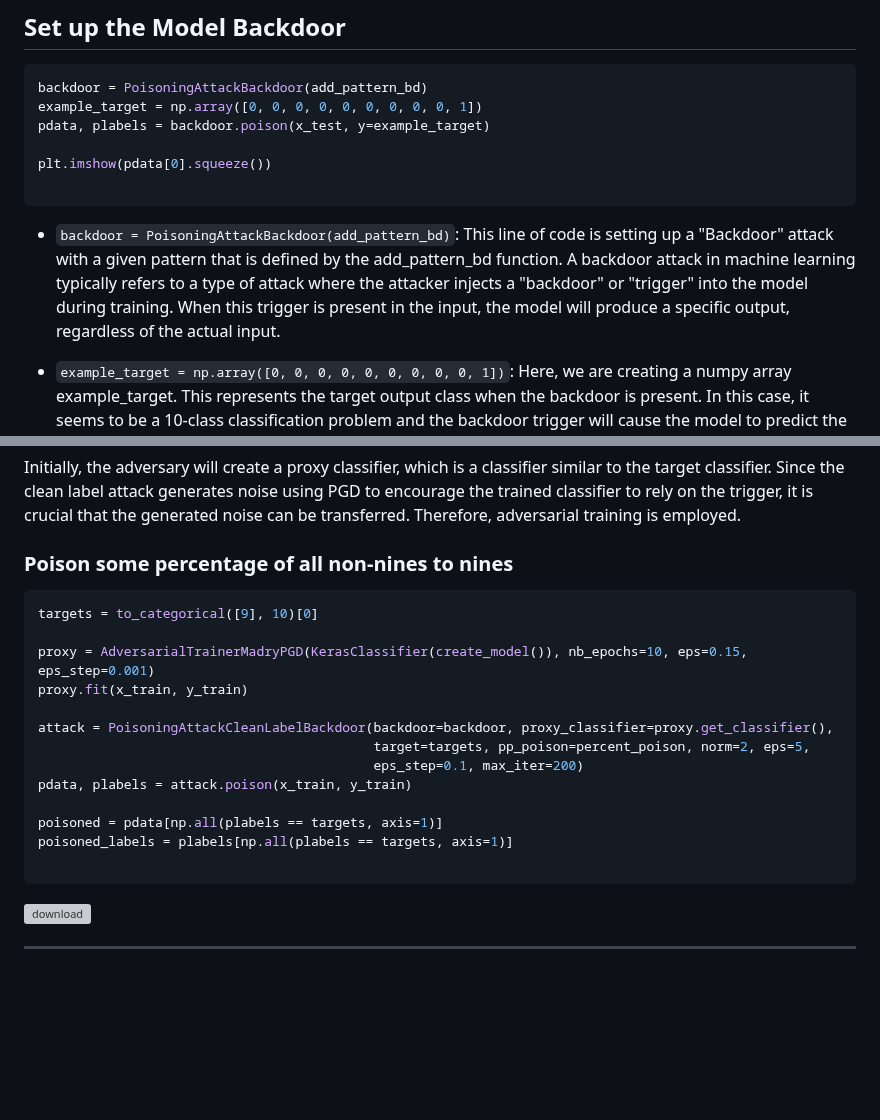
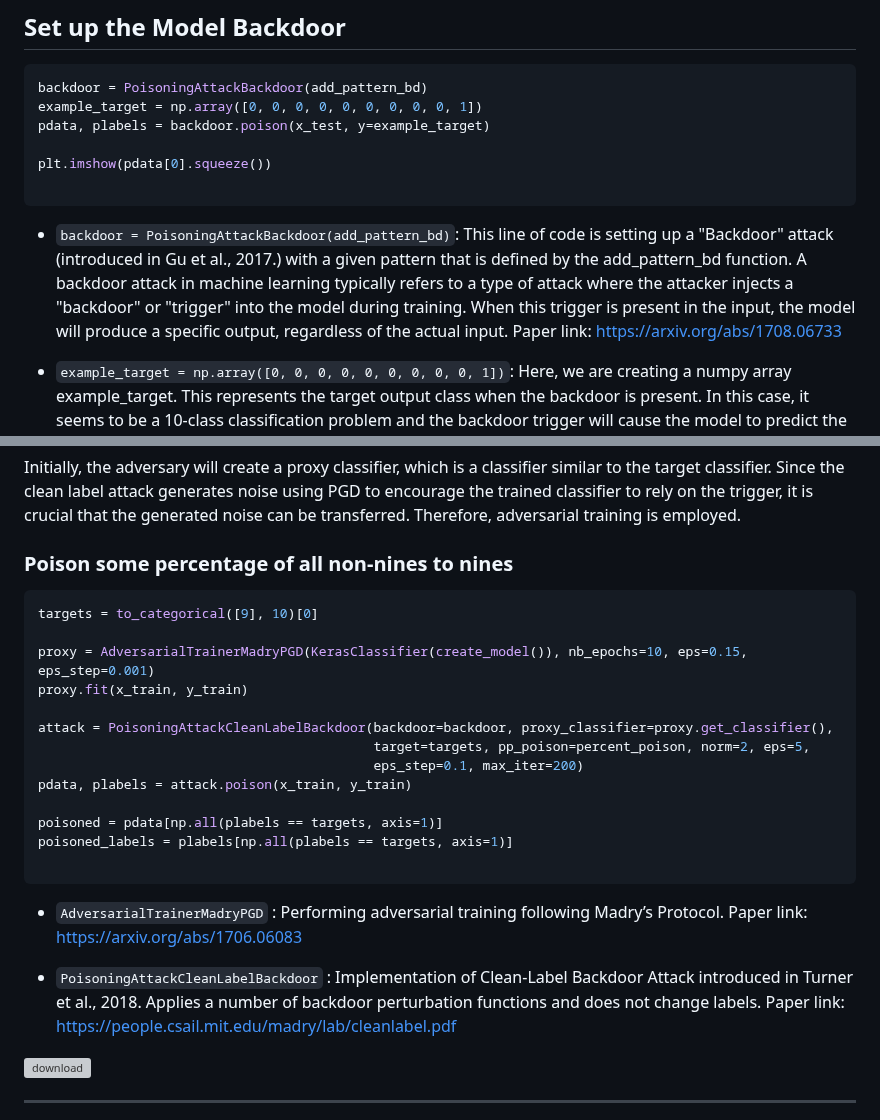
Before and after one commit to zlaabsi/adversarial-backdoor-attack-defence, a Markdown page: README.md, 2 parts joined by grey strips. GitHub-like rendering; blank space fills up the shorter version; grey boxes are pictures that could not be loaded.

````diff
--- a/README.md
+++ b/README.md
@@ -103,7 +103,7 @@ plt.imshow(pdata[0].squeeze())
 
 ```
 
-- `backdoor = PoisoningAttackBackdoor(add_pattern_bd)`: This line of code is setting up a "Backdoor" attack with a given pattern that is defined by the add_pattern_bd function. A backdoor attack in machine learning typically refers to a type of attack where the attacker injects a "backdoor" or "trigger" into the model during training. When this trigger is present in the input, the model will produce a specific output, regardless of the actual input.
+- `backdoor = PoisoningAttackBackdoor(add_pattern_bd)`: This line of code is setting up a "Backdoor" attack (introduced in Gu et al., 2017.) with a given pattern that is defined by the add_pattern_bd function. A backdoor attack in machine learning typically refers to a type of attack where the attacker injects a "backdoor" or "trigger" into the model during training. When this trigger is present in the input, the model will produce a specific output, regardless of the actual input. Paper link: https://arxiv.org/abs/1708.06733
 
 - `example_target = np.array([0, 0, 0, 0, 0, 0, 0, 0, 0, 1])`: Here, we are creating a numpy array example_target. This represents the target output class when the backdoor is present. In this case, it seems to be a 10-class classification problem and the backdoor trigger will cause the model to predict the last class.
 
@@ -114,6 +114,7 @@ In this scenario, we will choose the target class as 9. Consequently, the object
 Initially, the adversary will create a proxy classifier, which is a classifier similar to the target classifier. Since the clean label attack generates noise using PGD to encourage the trained classifier to rely on the trigger, it is crucial that the generated noise can be transferred. Therefore, adversarial training is employed.
 
 ### Poison some percentage of all non-nines to nines
+
 
 ```python
 targets = to_categorical([9], 10)[0]
@@ -130,6 +131,12 @@ poisoned = pdata[np.all(plabels == targets, axis=1)]
 poisoned_labels = plabels[np.all(plabels == targets, axis=1)]
 
 ```
+
+- ``AdversarialTrainerMadryPGD`` : Performing adversarial training following Madry’s Protocol. Paper link: https://arxiv.org/abs/1706.06083
+
+- ``PoisoningAttackCleanLabelBackdoor`` : Implementation of Clean-Label Backdoor Attack introduced in Turner et al., 2018. Applies a number of backdoor perturbation functions and does not change labels. Paper link: https://people.csail.mit.edu/madry/lab/cleanlabel.pdf
+
+
 
 ![download](https://github.com/zlaabsi/adversarial-backdoor-attack/assets/52045850/7571fe65-982f-4f1c-b34a-362cf21d6c02)
 
````
